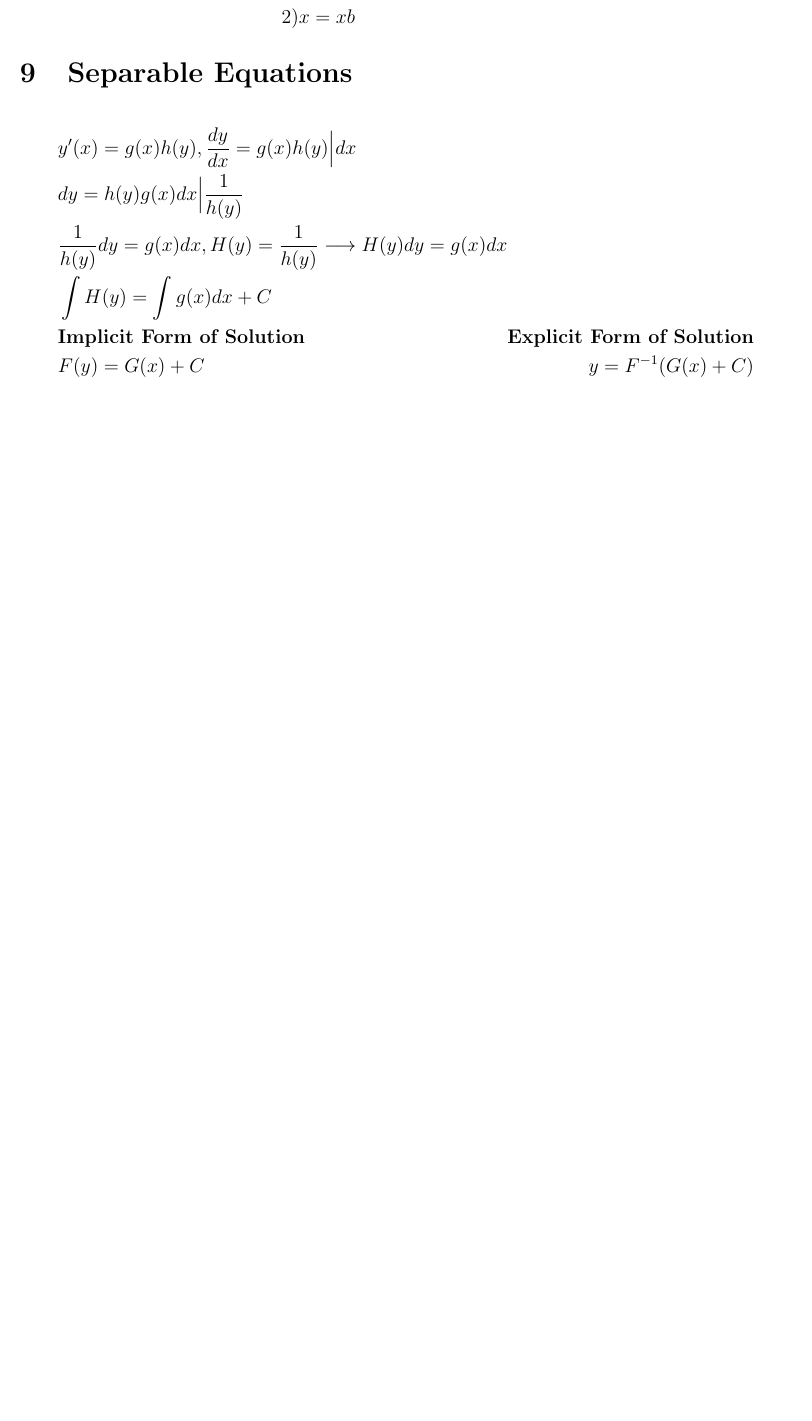
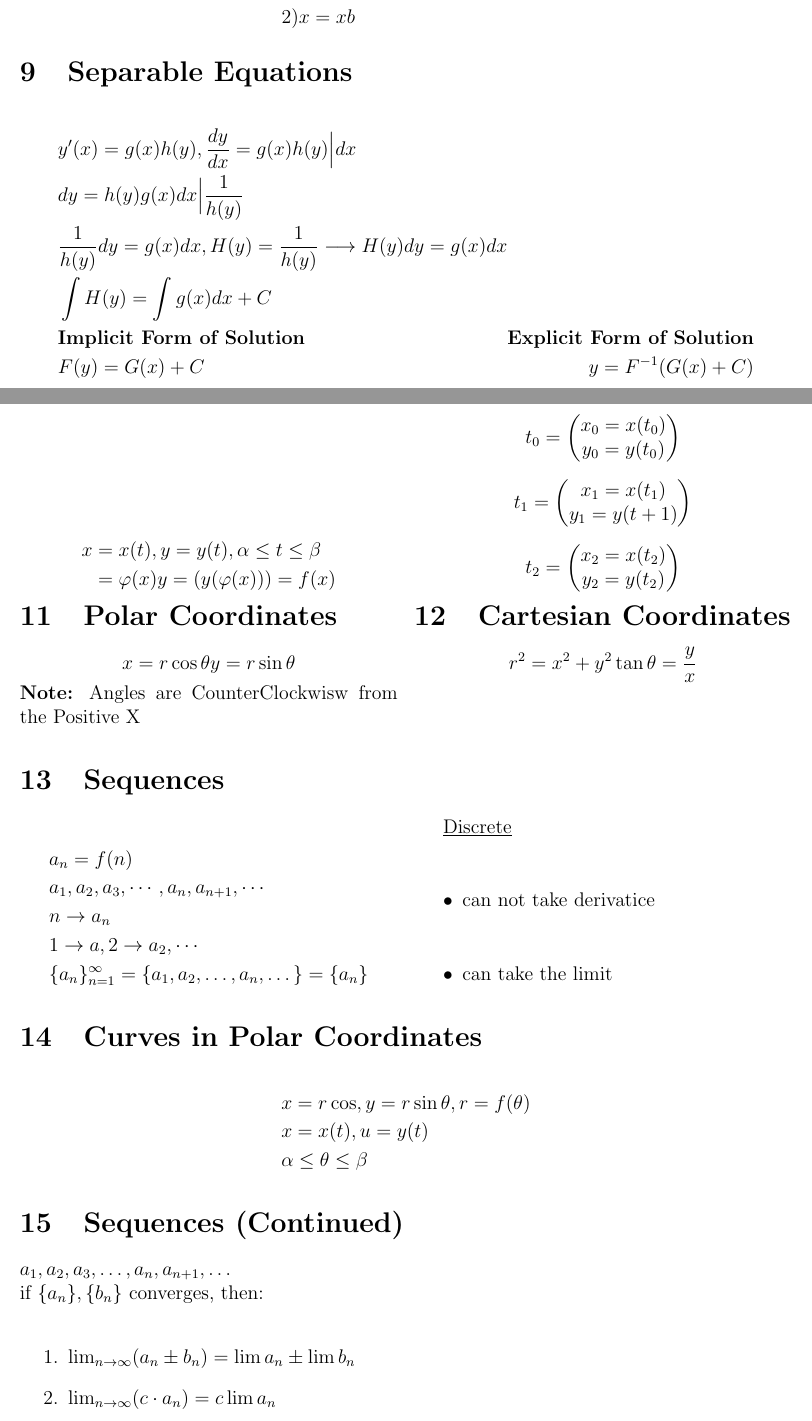
Before and after one commit to KVentayen/Resources, a LaTeX document (Math/MATH121/math121.tex): part of page 9 of 10 before the commit and two parts of pages 9 and 10 of 12 after it, the two joined at a grey line, cut so that both start at the same text, the shorter picture padded with empty space. Compiled offline with pdfLaTeX.

Commit message:
Added additional concepts to math121.tex and math121.pdf.

```diff
--- a/Math/MATH121/math121.tex
+++ b/Math/MATH121/math121.tex
@@ -349,3 +349,89 @@ $f(x)$ is continuous
   &F(y) = G(x) + C  &y = F^{-1}(G(x) + C)\\
 \end{alignat*}
 
+\section{Parametric Equations of Curves}
+\begin{multicols}{2}
+\begin{equation*}
+\begin{split}
+  x &= x(t), y=y(t), \alpha \leq t \leq \beta\\
+  &= \varphi(x) y=(y(\varphi(x)))=f(x)
+\end{split}
+\end{equation*}
+
+\columnbreak
+
+\begin{equation*}
+t_0 =
+\begin{pmatrix}
+  x_0=x(t_0)\\
+  y_0=y(t_0)
+\end{pmatrix}
+\end{equation*}
+
+\begin{equation*}
+t_1 =
+\begin{pmatrix}
+  x_1 = x(t_1)\\
+  y_1 = y(t+1)
+\end{pmatrix}
+\end{equation*}
+
+\begin{equation*}
+t_2 =
+\begin{pmatrix}
+  x_2 = x(t_2)\\
+  y_2 = y(t_2)
+\end{pmatrix}
+\end{equation*}
+\end{multicols}
+
+\begin{multicols}{2}
+\section{Polar Coordinates}
+\begin{equation*}
+  x = r \cos \theta\\
+  y = r \sin \theta\\
+\end{equation*}
+\textbf{Note:} Angles are CounterClockwisw from the Positive X
+
+\columnbreak
+
+\section{Cartesian Coordinates}
+\begin{equation*}
+  r^2 = x^2 + y^2\\
+  \tan \theta = \frac{y}{x}
+\end{equation*}
+\end{multicols}
+
+\section{Sequences}
+\begin{multicols}{2}
+\begin{flalign*}
+  &a_n = f(n)\\
+  &a_1, a_2, a_3, \cdots, a_n, a_{n+1}, \cdots\\
+  &n \rightarrow a_n\\
+  &1 \rightarrow a, 2 \rightarrow a_2, \cdots\\
+  &\lbrace a_n \rbrace ^{\infty}_{n=1} = \lbrace a_1, a_2, \dots, a_n, \dots \rbrace = \lbrace a_n \rbrace
+\end{flalign*}
+
+\columnbreak
+
+\underline{Discrete}
+\begin{itemize}
+  \item can not take derivatice
+  \item can take the limit
+\end{itemize}
+\end{multicols}
+
+\section{Curves in Polar Coordinates}
+\begin{flalign*}
+  &x = r \cos, y = r \sin \theta, r=f(\theta)\\
+  &x = x(t), u = y(t)\\
+  &\alpha \leq \theta \leq \beta
+\end{flalign*}
+
+\section{Sequences (Continued)}
+$a_1, a_2, a_3, \dots, a_n, a_{n+1}, \dots$\\
+if $\lbrace a_n \rbrace, \lbrace b_n \rbrace$ converges, then:\\
+\begin{enumerate}
+  \item $\lim _{n \to \infty} (a_n \pm b_n) = \lim a_n \pm \lim b_n$
+  \item $\lim _{n \to \infty} (c \cdot a_n) = c \lim a_n$
+  \item $\lim _{n \to \infty} (a_n, b_n) = \lim a_n \cdot \lim b_n$
```
Also changed, not shown: Math/MATH121/math121.pdf, Math/MATH121/math121.tex (23 more changed lines).
